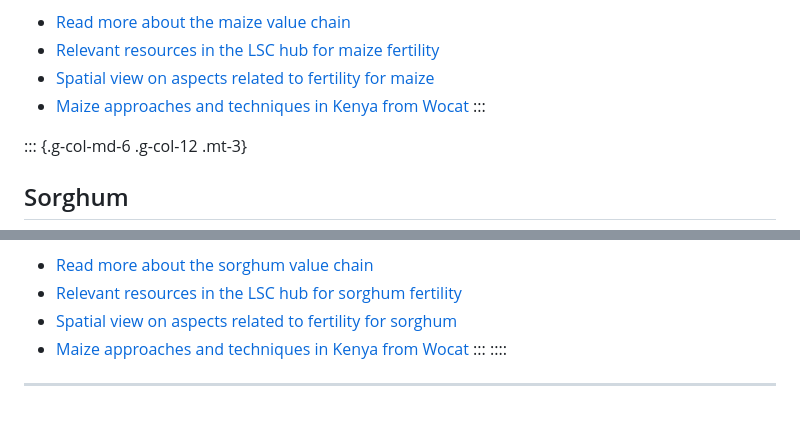
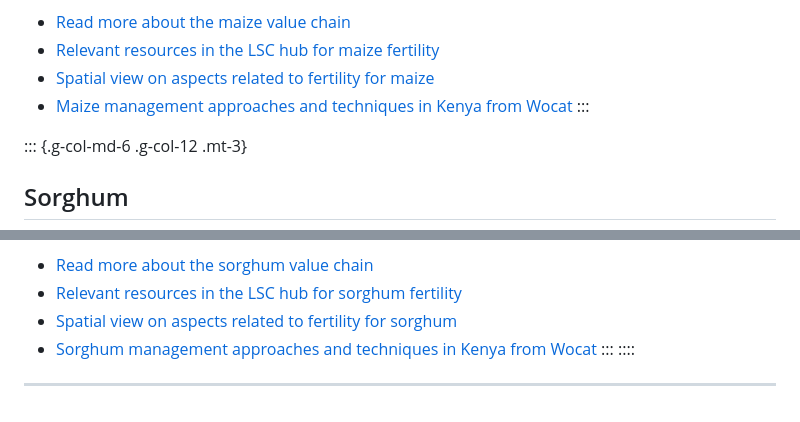
Before and after one commit to taddeseanb/kenya-hub, a Markdown page: cases/isfm.md, 2 parts joined by grey strips. Rendered like a GitHub page.

```diff
--- a/cases/isfm.md
+++ b/cases/isfm.md
@@ -43,7 +43,7 @@ Maize is the most important cereal crop in Kenya. It is the staple food for most
 - [Read more about the maize value chain](https://keep.kalro.org/good-agricultural-practices/Maize)
 - [Relevant resources in the LSC hub for maize fertility](https://kenya.lsc-hubs.org/cat/collections/metadata:main/items?q=maize&keywords=Crop&)
 - [Spatial view on aspects related to fertility for maize](#)
-- [Maize approaches and techniques in Kenya from Wocat](https://qcat.wocat.net/en/wocat/list/?type=wocat&q=maize&filter__qg_location__country=country_KEN)
+- [Maize management approaches and techniques in Kenya from Wocat](https://qcat.wocat.net/en/wocat/list/?type=wocat&q=maize&filter__qg_location__country=country_KEN)
 :::
 
 ::: {.g-col-md-6 .g-col-12 .mt-3}
@@ -54,7 +54,7 @@ Sorghum is the firth most important cereal grown in the world. It is an indigeno
 - [Read more about the sorghum value chain](https://keep.kalro.org/good-agricultural-practices/Sorghum)
 - [Relevant resources in the LSC hub for sorghum fertility](https://kenya.lsc-hubs.org/cat/collections/metadata:main/items?q=sorghum&keywords=Crop&)
 - [Spatial view on aspects related to fertility for sorghum](#)
-- [Maize approaches and techniques in Kenya from Wocat](https://qcat.wocat.net/en/wocat/list/?type=wocat&q=sorghum&filter__qg_location__country=country_KEN)
+- [Sorghum management approaches and techniques in Kenya from Wocat](https://qcat.wocat.net/en/wocat/list/?type=wocat&q=sorghum&filter__qg_location__country=country_KEN)
 :::
 ::::
 
```
